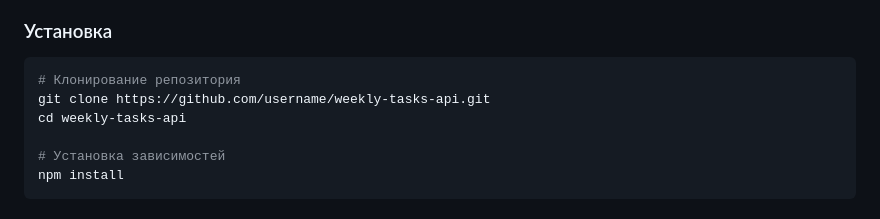
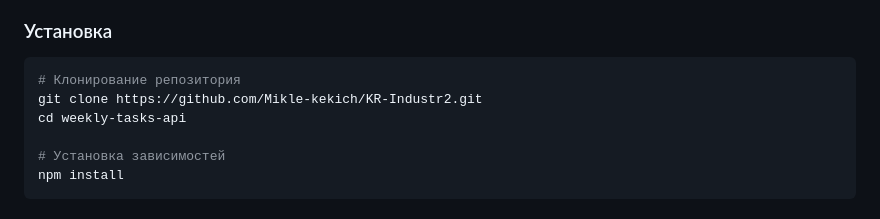
Before and after one commit to Mikle-kekich/KR-Industr2, a Markdown page: README.md, the part around the change. Rendered like a GitHub page.

````diff
--- a/README.md
+++ b/README.md
@@ -19,7 +19,7 @@ Express.js приложение для управления задачами н
 
 ```bash
 # Клонирование репозитория
-git clone https://github.com/username/weekly-tasks-api.git
+git clone https://github.com/Mikle-kekich/KR-Industr2.git
 cd weekly-tasks-api
 
 # Установка зависимостей
````
